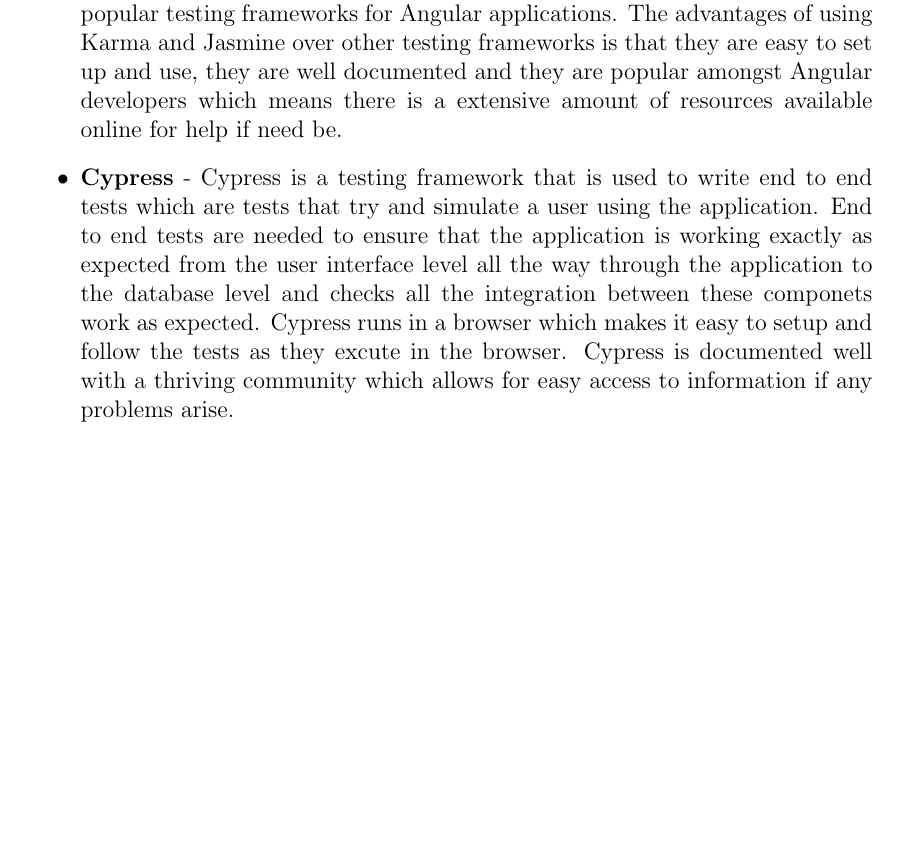
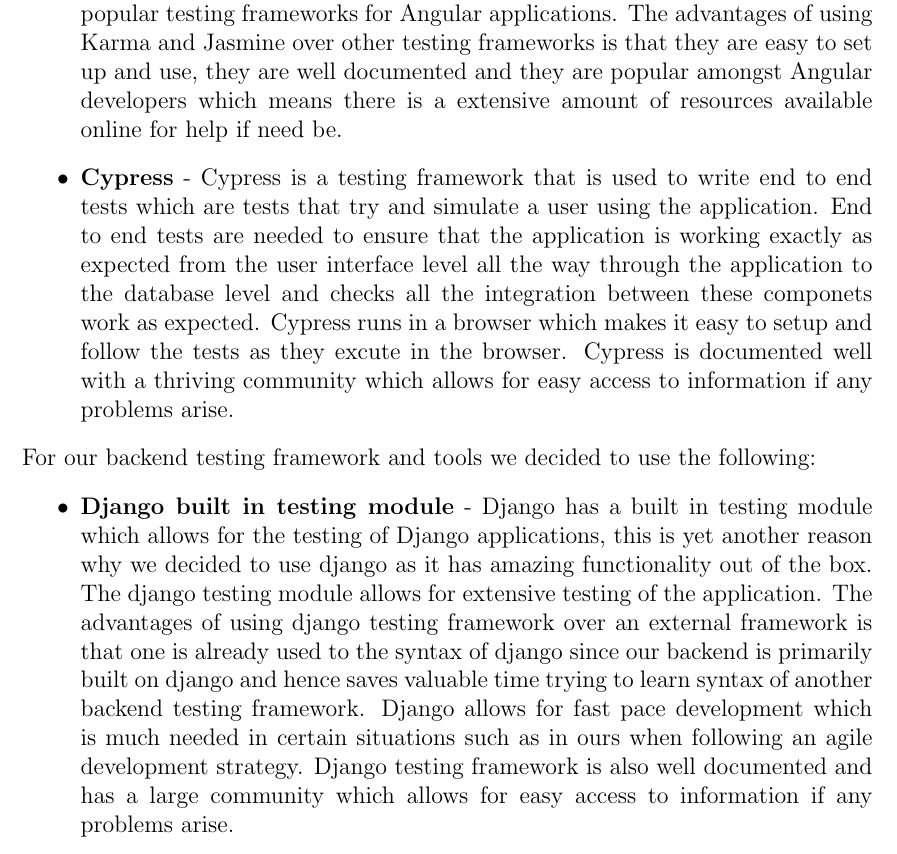
Before and after one commit to COS301-SE-2023/Domain-Pulse-A-Sentiment-Analysis-Platform, a LaTeX document (documentation/Testing Policy/TestingPolicy.tex): part of page 5 of 5, cut so that both start at the same text, the shorter picture padded with empty space. Compiled offline with pdfLaTeX.

Commit message:
📝 (docs) added backend testing tools

```diff
--- a/documentation/Testing Policy/TestingPolicy.tex
+++ b/documentation/Testing Policy/TestingPolicy.tex
@@ -35,6 +35,10 @@
     \item \textbf{Karma and Jasmine} - Jasmine is the testing framework that is used to write actual tests and are typed in Javascript, Karma is the test runner that executes the tests. Karma is run from a CLI(Command Line Interface) and it will open up a browser window and run the tests in that browser. Karma will then report the results of the tests back to the CLI and can be used to generate a coverage report. Karma and Jasmine are recommended by Angular which is what our frontend is primarily built upon and they are the most popular testing frameworks for Angular applications. The advantages of using Karma and Jasmine over other testing frameworks is that they are easy to set up and use, they are well documented and they are popular amongst Angular developers which means there is a extensive amount of resources available online for help if need be.
     \item \textbf{Cypress} - Cypress is a testing framework that is used to write end to end tests which are tests that try and simulate a user using the application. End to end tests are needed to ensure that the application is working exactly as expected from the user interface level all the way through the application to the database level and checks all the integration between these componets work as expected. Cypress runs in a browser which makes it easy to setup and follow the tests as they excute in the browser. Cypress is documented well with a thriving community which allows for easy access to information if any problems arise.
 \end{itemize}
+For our backend testing framework and tools we decided to use the following:
+\begin{itemize}
+    \item \textbf{Django built in testing module} - Django has a built in testing module which allows for the testing of Django applications, this is yet another reason why we decided to use django as it has amazing functionality out of the box. The django testing module allows for extensive testing of the application. The advantages of using django testing framework over an external framework is that one is already used to the syntax of django since our backend is primarily built on django and hence saves valuable time trying to learn syntax of another backend testing framework. Django allows for fast pace development which is much needed in certain situations such as in ours when following an agile development strategy. Django testing framework is also well documented and has a large community which allows for easy access to information if any problems arise.
+\end{itemize}
 
 
 \end{document}
```
Also changed, not shown: documentation/Testing Policy/TestingPolicy.pdf.
